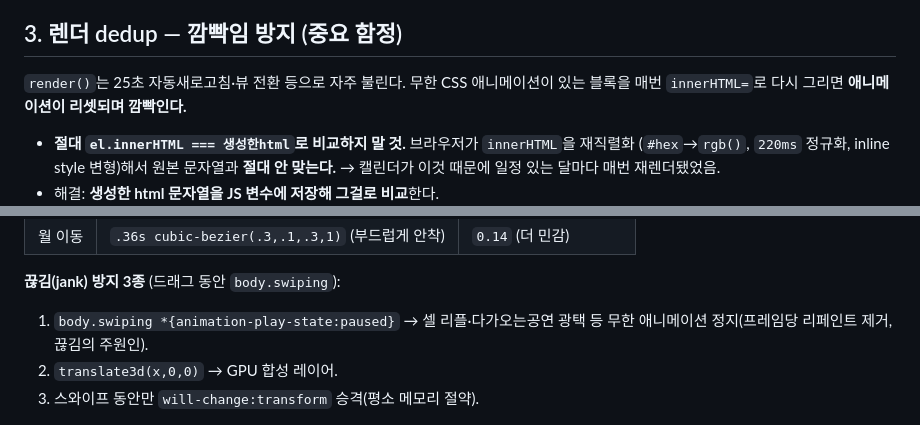
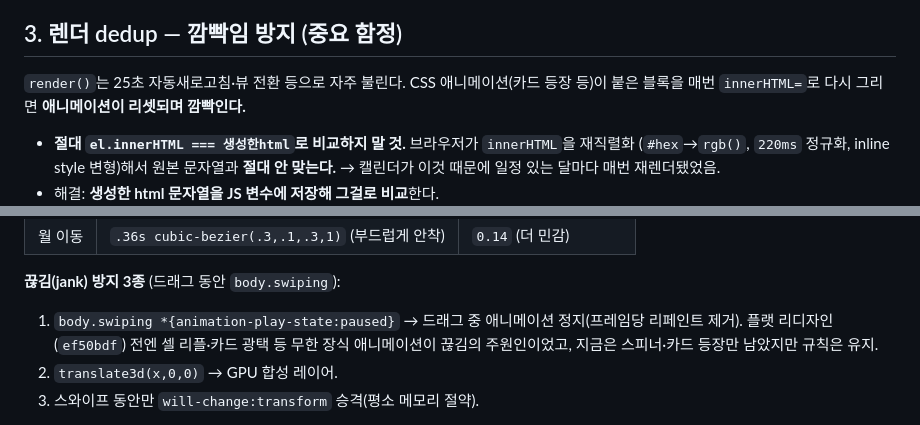
Before and after one commit to hky5820/ticket-manager, a Markdown page: ARCHITECTURE.md, 2 parts joined by grey strips. GitHub-like rendering.

Commit message:
문서: ARCHITECTURE.md 애니메이션 예시 갱신(리플·광택 제거 반영)
플랫 리디자인(ef50bdf)에서 셀 리플·카드 광택 등 무한 장식 애니메이션이
사라져, dedup·스와이프 정지 규칙의 예시를 현재 상태(스피너·카드 등장)로 정정.

Co-Authored-By: Claude Fable 5 <noreply@anthropic.com>

```diff
--- a/ARCHITECTURE.md
+++ b/ARCHITECTURE.md
@@ -50,7 +50,7 @@ seats(jsonb) = {
 
 ## 3. 렌더 dedup — 깜빡임 방지 (중요 함정)
 
-`render()`는 25초 자동새로고침·뷰 전환 등으로 자주 불린다. 무한 CSS 애니메이션이 있는
+`render()`는 25초 자동새로고침·뷰 전환 등으로 자주 불린다. CSS 애니메이션(카드 등장 등)이 붙은
 블록을 매번 `innerHTML=`로 다시 그리면 **애니메이션이 리셋되며 깜빡인다.**
 
 - **절대 `el.innerHTML === 생성한html`로 비교하지 말 것.** 브라우저가 `innerHTML`을 재직렬화
@@ -83,8 +83,9 @@ seats(jsonb) = {
 | 월 이동 | `.36s cubic-bezier(.3,.1,.3,1)` (부드럽게 안착) | `0.14` (더 민감) |
 
 **끊김(jank) 방지 3종** (드래그 동안 `body.swiping`):
-1. `body.swiping *{animation-play-state:paused}` → 셀 리플·다가오는공연 광택 등 무한
-   애니메이션 정지(프레임당 리페인트 제거, 끊김의 주원인).
+1. `body.swiping *{animation-play-state:paused}` → 드래그 중 애니메이션 정지(프레임당
+   리페인트 제거). 플랫 리디자인(`ef50bdf`) 전엔 셀 리플·카드 광택 등 무한 장식 애니메이션이
+   끊김의 주원인이었고, 지금은 스피너·카드 등장만 남았지만 규칙은 유지.
 2. `translate3d(x,0,0)` → GPU 합성 레이어.
 3. 스와이프 동안만 `will-change:transform` 승격(평소 메모리 절약).
 
```
